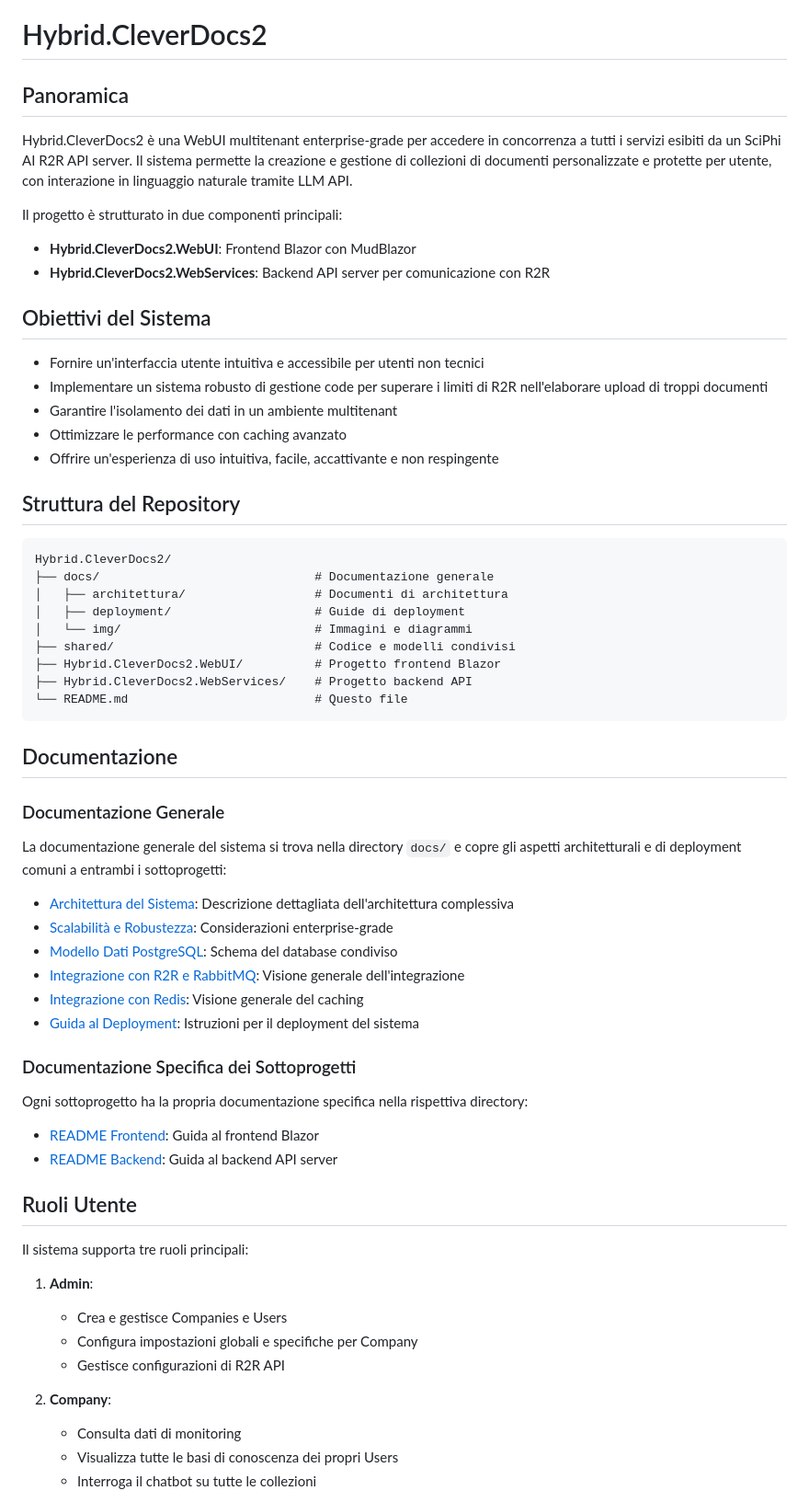
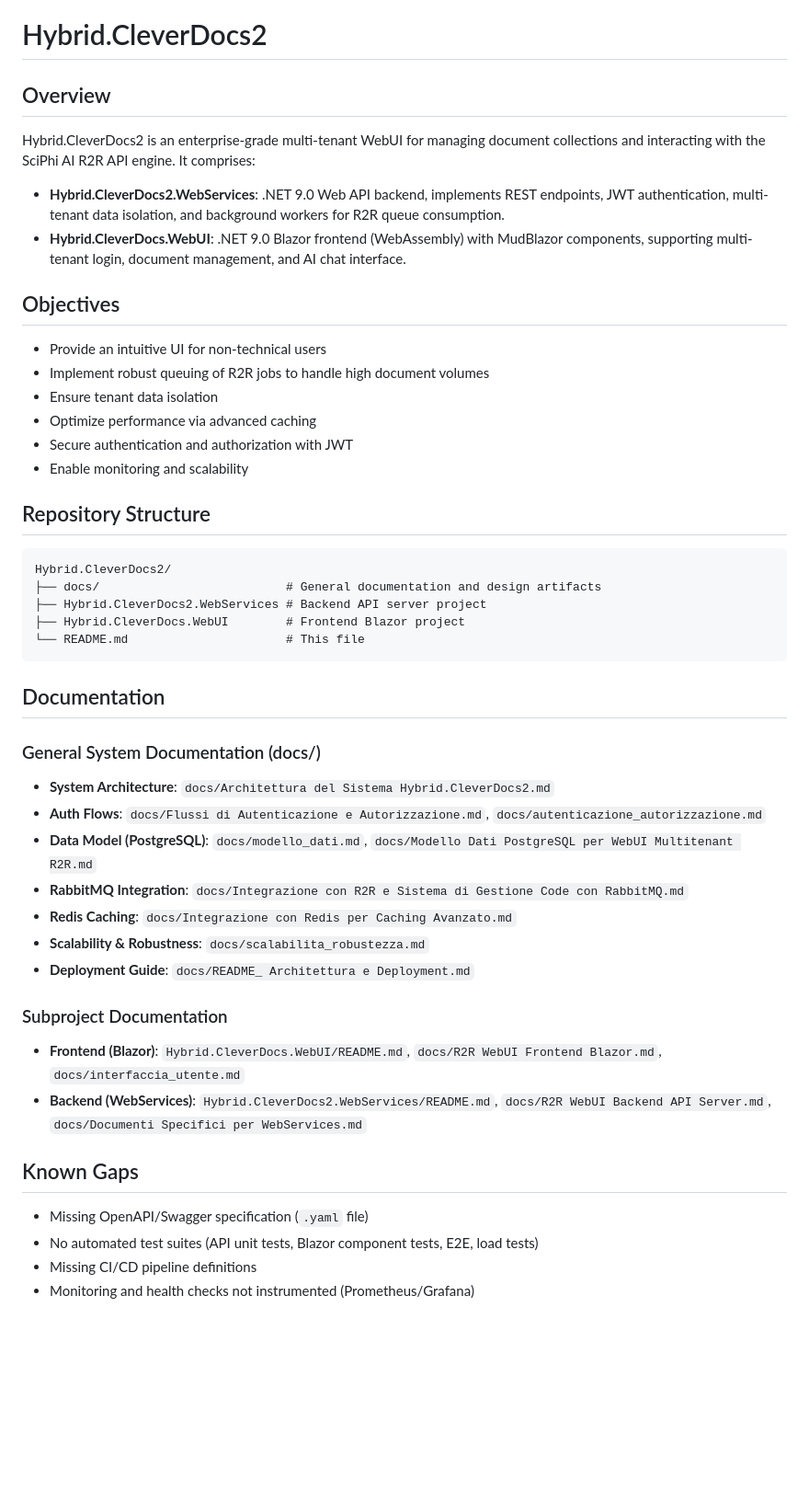
Before and after one commit to davidetaddeucci/Hybrid.CleverDocs2, a Markdown page: README.md, the part around one of its changes. Shown at 92% size. GitHub-like rendering; blank space fills up the shorter version.

Commit message:
Update main README.md with unified documentation and quickstart

````diff
--- a/README.md
+++ b/README.md
@@ -1,66 +1,45 @@
 # Hybrid.CleverDocs2
 
-## Panoramica
+## Overview
+Hybrid.CleverDocs2 is an enterprise-grade multi-tenant WebUI for managing document collections and interacting with the SciPhi AI R2R API engine. It comprises:
 
-Hybrid.CleverDocs2 è una WebUI multitenant enterprise-grade per accedere in concorrenza a tutti i servizi esibiti da un SciPhi AI R2R API server. Il sistema permette la creazione e gestione di collezioni di documenti personalizzate e protette per utente, con interazione in linguaggio naturale tramite LLM API.
+- **Hybrid.CleverDocs2.WebServices**: .NET 9.0 Web API backend, implements REST endpoints, JWT authentication, multi-tenant data isolation, and background workers for R2R queue consumption.
+- **Hybrid.CleverDocs.WebUI**: .NET 9.0 Blazor frontend (WebAssembly) with MudBlazor components, supporting multi-tenant login, document management, and AI chat interface.
 
-Il progetto è strutturato in due componenti principali:
-- **Hybrid.CleverDocs2.WebUI**: Frontend Blazor con MudBlazor
-- **Hybrid.CleverDocs2.WebServices**: Backend API server per comunicazione con R2R
+## Objectives
+- Provide an intuitive UI for non-technical users
+- Implement robust queuing of R2R jobs to handle high document volumes
+- Ensure tenant data isolation
+- Optimize performance via advanced caching
+- Secure authentication and authorization with JWT
+- Enable monitoring and scalability
 
-## Obiettivi del Sistema
-
-- Fornire un'interfaccia utente intuitiva e accessibile per utenti non tecnici
-- Implementare un sistema robusto di gestione code per superare i limiti di R2R nell'elaborare upload di troppi documenti
-- Garantire l'isolamento dei dati in un ambiente multitenant
-- Ottimizzare le performance con caching avanzato
-- Offrire un'esperienza di uso intuitiva, facile, accattivante e non respingente
-
-## Struttura del Repository
-
+## Repository Structure
 ```
 Hybrid.CleverDocs2/
-├── docs/                              # Documentazione generale
-│   ├── architettura/                  # Documenti di architettura
-│   ├── deployment/                    # Guide di deployment
-│   └── img/                           # Immagini e diagrammi
-├── shared/                            # Codice e modelli condivisi
-├── Hybrid.CleverDocs2.WebUI/          # Progetto frontend Blazor
-├── Hybrid.CleverDocs2.WebServices/    # Progetto backend API
-└── README.md                          # Questo file
+├── docs/                          # General documentation and design artifacts
+├── Hybrid.CleverDocs2.WebServices # Backend API server project
+├── Hybrid.CleverDocs.WebUI        # Frontend Blazor project
+└── README.md                      # This file
 ```
 
-## Documentazione
+## Documentation
+### General System Documentation (docs/)
+- **System Architecture**: `docs/Architettura del Sistema Hybrid.CleverDocs2.md`
+- **Auth Flows**: `docs/Flussi di Autenticazione e Autorizzazione.md`, `docs/autenticazione_autorizzazione.md`
+- **Data Model (PostgreSQL)**: `docs/modello_dati.md`, `docs/Modello Dati PostgreSQL per WebUI Multitenant R2R.md`
+- **RabbitMQ Integration**: `docs/Integrazione con R2R e Sistema di Gestione Code con RabbitMQ.md`
+- **Redis Caching**: `docs/Integrazione con Redis per Caching Avanzato.md`
+- **Scalability & Robustness**: `docs/scalabilita_robustezza.md`
+- **Deployment Guide**: `docs/README_ Architettura e Deployment.md`
 
-### Documentazione Generale
+### Subproject Documentation
+- **Frontend (Blazor)**: `Hybrid.CleverDocs.WebUI/README.md`, `docs/R2R WebUI Frontend Blazor.md`, `docs/interfaccia_utente.md`
+- **Backend (WebServices)**: `Hybrid.CleverDocs2.WebServices/README.md`, `docs/R2R WebUI Backend API Server.md`, `docs/Documenti Specifici per WebServices.md`
 
-La documentazione generale del sistema si trova nella directory `docs/` e copre gli aspetti architetturali e di deployment comuni a entrambi i sottoprogetti:
+## Known Gaps
+- Missing OpenAPI/Swagger specification (`.yaml` file)
+- No automated test suites (API unit tests, Blazor component tests, E2E, load tests)
+- Missing CI/CD pipeline definitions
+- Monitoring and health checks not instrumented (Prometheus/Grafana)
 
-- [Architettura del Sistema](./docs/architettura/architettura_sistema.md): Descrizione dettagliata dell'architettura complessiva
-- [Scalabilità e Robustezza](./docs/architettura/scalabilita_robustezza.md): Considerazioni enterprise-grade
-- [Modello Dati PostgreSQL](./docs/architettura/modello_dati_postgresql.md): Schema del database condiviso
-- [Integrazione con R2R e RabbitMQ](./docs/architettura/integrazione_r2r_rabbitmq.md): Visione generale dell'integrazione
-- [Integrazione con Redis](./docs/architettura/integrazione_redis.md): Visione generale del caching
-- [Guida al Deployment](./docs/deployment/README_architettura_deployment.md): Istruzioni per il deployment del sistema
-
-### Documentazione Specifica dei Sottoprogetti
-
-Ogni sottoprogetto ha la propria documentazione specifica nella rispettiva directory:
-
-- [README Frontend](./Hybrid.CleverDocs2.WebUI/README.md): Guida al frontend Blazor
-- [README Backend](./Hybrid.CleverDocs2.WebServices/README.md): Guida al backend API server
-
-## Ruoli Utente
-
-Il sistema supporta tre ruoli principali:
-
-1. **Admin**:
-   - Crea e gestisce Companies e Users
-   - Configura impostazioni globali e specifiche per Company
-   - Gestisce configurazioni di R2R API
-
-2. **Company**:
-   - Consulta dati di monitoring
-   - Visualizza tutte le basi di conoscenza dei propri Users
-   - Interroga il chatbot su tutte le collezioni
-
````
Also changed, not shown: other parts of README.md (+22 -48 lines).
